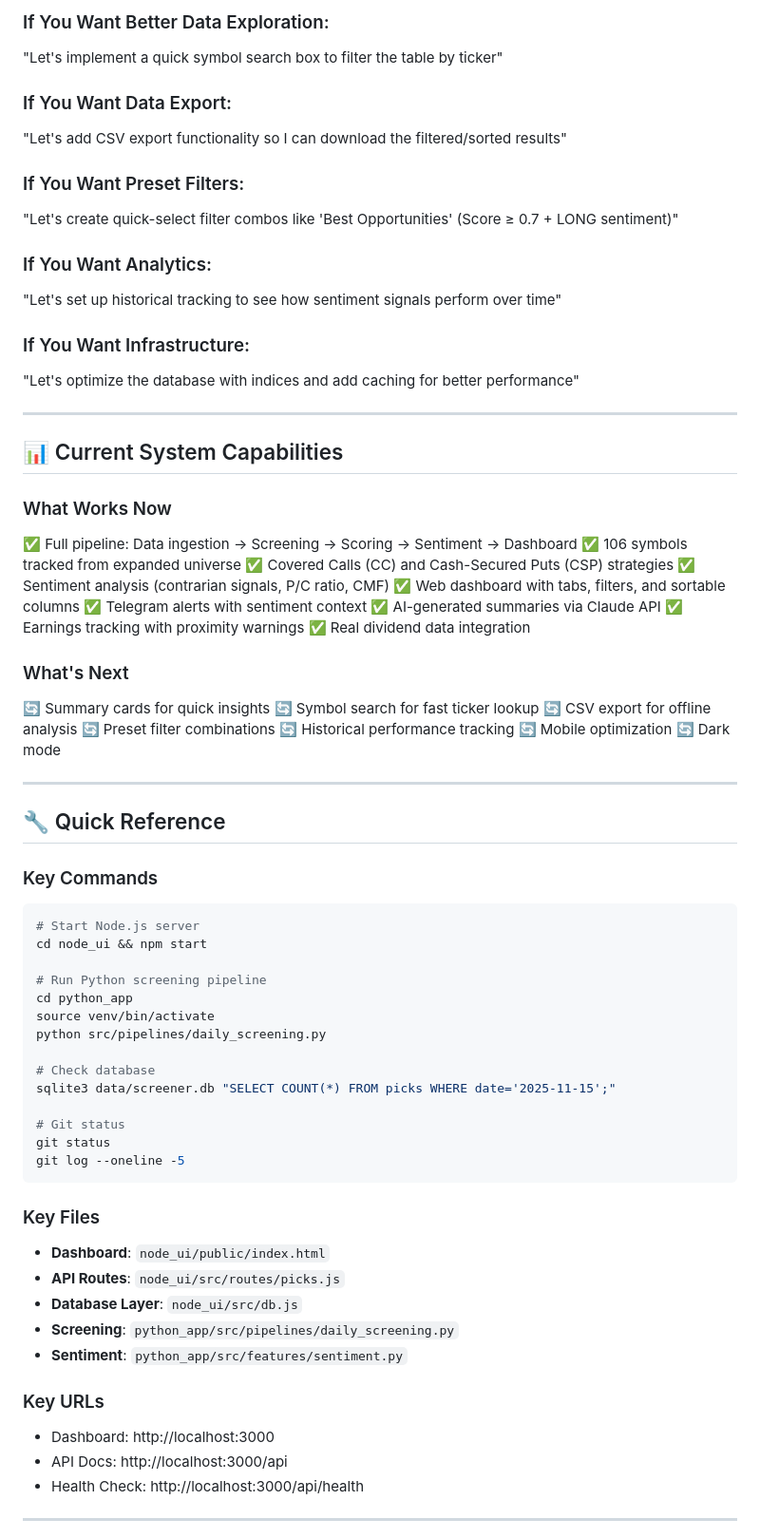
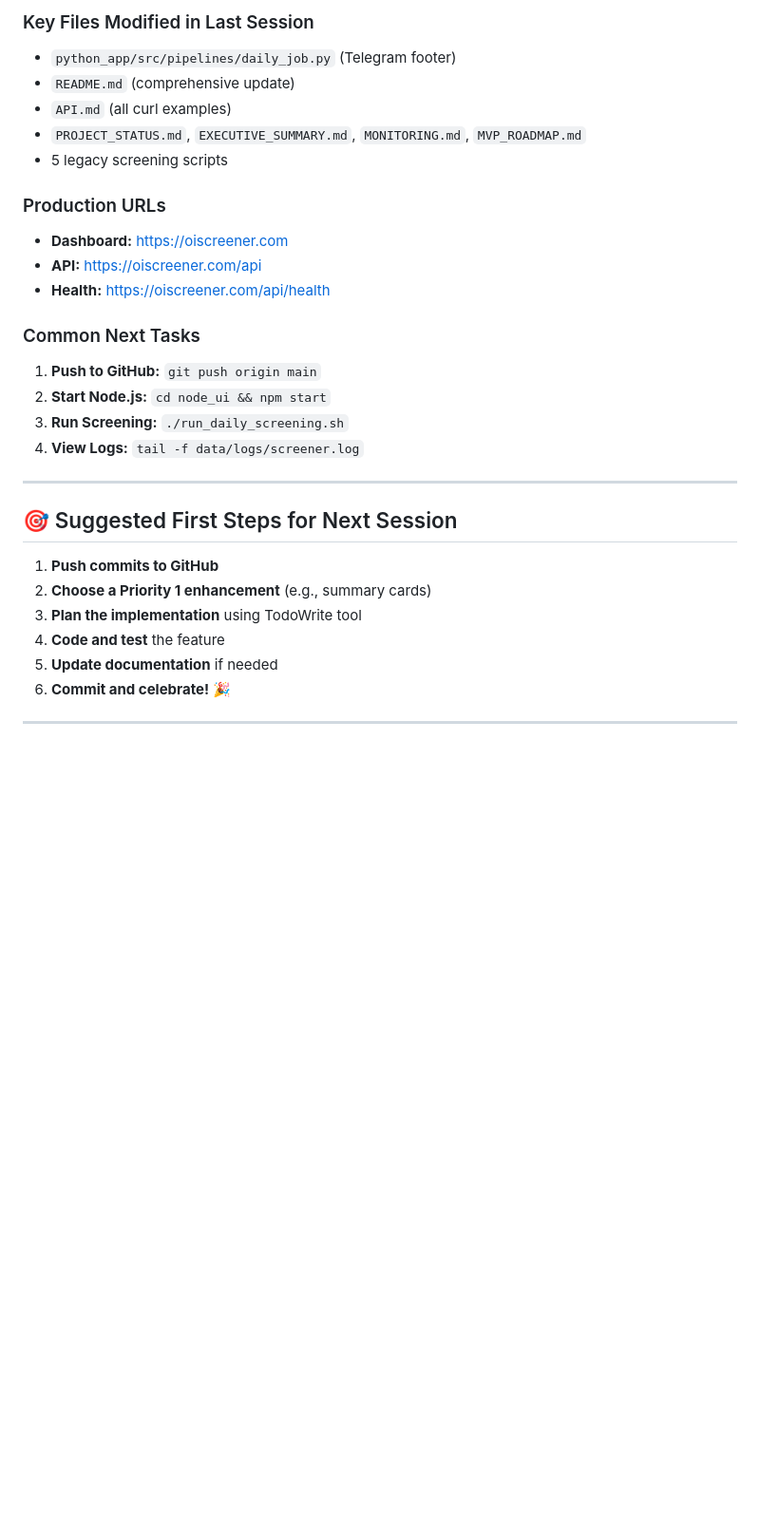
Before and after one commit to Ja-Ta/options-income-screener, a Markdown page: NEXT_SESSION_PROMPT.md, the part around one of its changes. Shown at 95% size. GitHub-like rendering; blank space fills up the shorter version.

````diff
--- a/NEXT_SESSION_PROMPT.md
+++ b/NEXT_SESSION_PROMPT.md
@@ -97,76 +90,32 @@ PLEASE HELP ME: [Describe what you want to work on]
 
-### If You Want Better Data Exploration:
-"Let's implement a quick symbol search box to filter the table by ticker"
+### Key Files Modified in Last Session
+- `python_app/src/pipelines/daily_job.py` (Telegram footer)
+- `README.md` (comprehensive update)
+- `API.md` (all curl examples)
+- `PROJECT_STATUS.md`, `EXECUTIVE_SUMMARY.md`, `MONITORING.md`, `MVP_ROADMAP.md`
+- 5 legacy screening scripts
 
-### If You Want Data Export:
-"Let's add CSV export functionality so I can download the filtered/sorted results"
+### Production URLs
+- **Dashboard:** https://oiscreener.com
+- **API:** https://oiscreener.com/api
+- **Health:** https://oiscreener.com/api/health
 
-### If You Want Preset Filters:
-"Let's create quick-select filter combos like 'Best Opportunities' (Score ≥ 0.7 + LONG sentiment)"
-
-### If You Want Analytics:
-"Let's set up historical tracking to see how sentiment signals perform over time"
-
-### If You Want Infrastructure:
-"Let's optimize the database with indices and add caching for better performance"
+### Common Next Tasks
+1. **Push to GitHub:** `git push origin main`
+2. **Start Node.js:** `cd node_ui && npm start`
+3. **Run Screening:** `./run_daily_screening.sh`
+4. **View Logs:** `tail -f data/logs/screener.log`
 
 ---
 
-## 📊 Current System Capabilities
+## 🎯 Suggested First Steps for Next Session
 
-### What Works Now
-✅ Full pipeline: Data ingestion → Screening → Scoring → Sentiment → Dashboard
-✅ 106 symbols tracked from expanded universe
-✅ Covered Calls (CC) and Cash-Secured Puts (CSP) strategies
-✅ Sentiment analysis (contrarian signals, P/C ratio, CMF)
-✅ Web dashboard with tabs, filters, and sortable columns
-✅ Telegram alerts with sentiment context
-✅ AI-generated summaries via Claude API
-✅ Earnings tracking with proximity warnings
-✅ Real dividend data integration
-
-### What's Next
-🔄 Summary cards for quick insights
-🔄 Symbol search for fast ticker lookup
-🔄 CSV export for offline analysis
-🔄 Preset filter combinations
-🔄 Historical performance tracking
-🔄 Mobile optimization
-🔄 Dark mode
+1. **Push commits to GitHub**
+2. **Choose a Priority 1 enhancement** (e.g., summary cards)
+3. **Plan the implementation** using TodoWrite tool
+4. **Code and test** the feature
+5. **Update documentation** if needed
+6. **Commit and celebrate!** 🎉
 
 ---
 
-## 🔧 Quick Reference
-
-### Key Commands
-```bash
-# Start Node.js server
-cd node_ui && npm start
-
-# Run Python screening pipeline
-cd python_app
-source venv/bin/activate
-python src/pipelines/daily_screening.py
-
-# Check database
-sqlite3 data/screener.db "SELECT COUNT(*) FROM picks WHERE date='2025-11-15';"
-
-# Git status
-git status
-git log --oneline -5
-```
-
-### Key Files
-- **Dashboard**: `node_ui/public/index.html`
-- **API Routes**: `node_ui/src/routes/picks.js`
-- **Database Layer**: `node_ui/src/db.js`
-- **Screening**: `python_app/src/pipelines/daily_screening.py`
-- **Sentiment**: `python_app/src/features/sentiment.py`
-
-### Key URLs
-- Dashboard: http://localhost:3000
-- API Docs: http://localhost:3000/api
-- Health Check: http://localhost:3000/api/health
-
----
-
````
Also changed, not shown: other parts of NEXT_SESSION_PROMPT.md (+32 -61 lines), SESSION_v2.10.md (added, +256 -0 lines).
